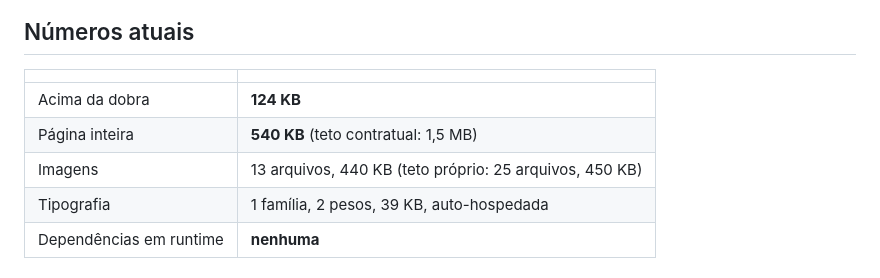
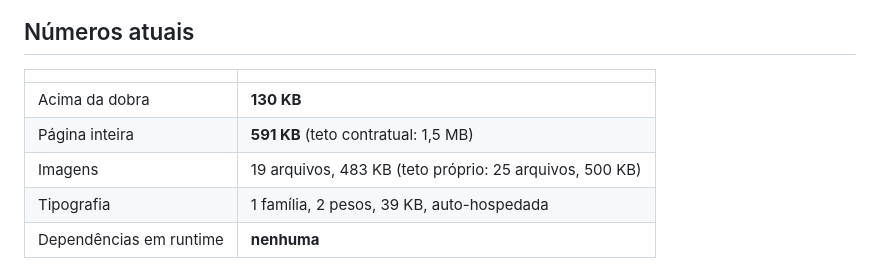
Before and after one commit to jhonnymenin/connect-air-landing-page, a Markdown page: README.md, the part around the change. Drawn GitHub-style.

```diff
--- a/README.md
+++ b/README.md
@@ -71,9 +71,9 @@ gerado em `brand/` ou `src/assets/`, com a origem registrada em
 
 | | |
 |---|---|
-| Acima da dobra | **124 KB** |
-| Página inteira | **540 KB** (teto contratual: 1,5 MB) |
-| Imagens | 13 arquivos, 440 KB (teto próprio: 25 arquivos, 450 KB) |
+| Acima da dobra | **130 KB** |
+| Página inteira | **591 KB** (teto contratual: 1,5 MB) |
+| Imagens | 19 arquivos, 483 KB (teto próprio: 25 arquivos, 500 KB) |
 | Tipografia | 1 família, 2 pesos, 39 KB, auto-hospedada |
 | Dependências em runtime | **nenhuma** |
 
```
Also changed, not shown: docs/00-DIAGNOSTICO.md (+31 -7 lines).
